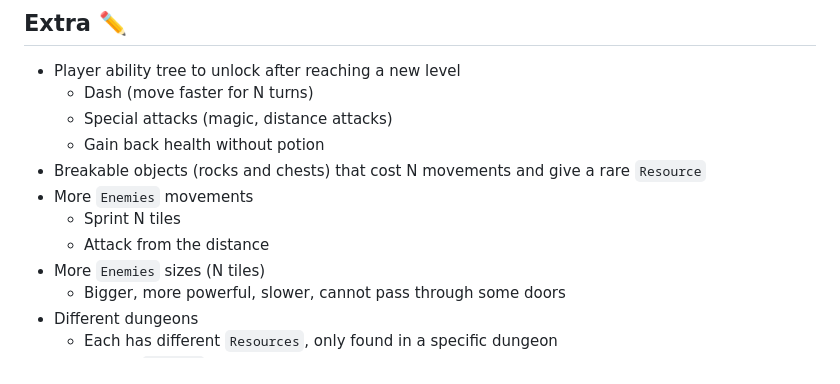
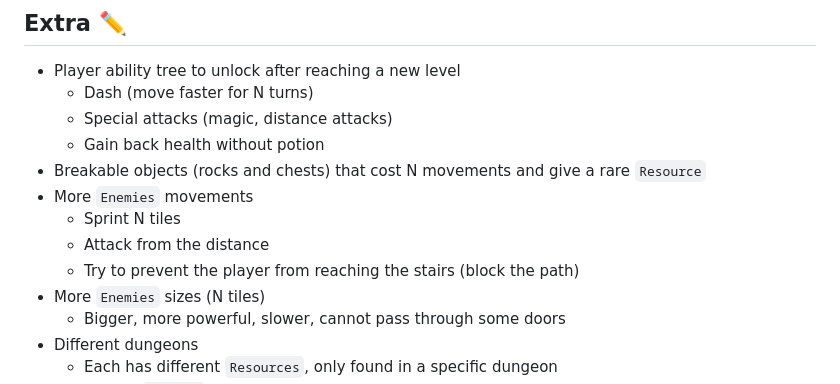
Before and after one commit to SandroMaglione/fukai, a Markdown page: README.md, the part around the change. Drawn GitHub-style.

Commit message:
new idea extra

```diff
--- a/README.md
+++ b/README.md
@@ -196,6 +196,7 @@ Define a "final" `Tier`: when reached is game over (for the purpose of the Game
 - More `Enemies` movements
   - Sprint N tiles
   - Attack from the distance
+  - Try to prevent the player from reaching the stairs (block the path)
 - More `Enemies` sizes (N tiles)
   - Bigger, more powerful, slower, cannot pass through some doors
 - Different dungeons
```
